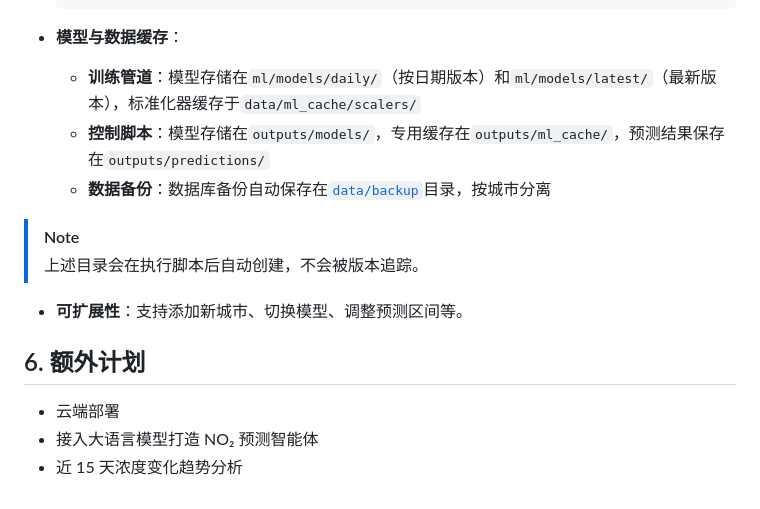
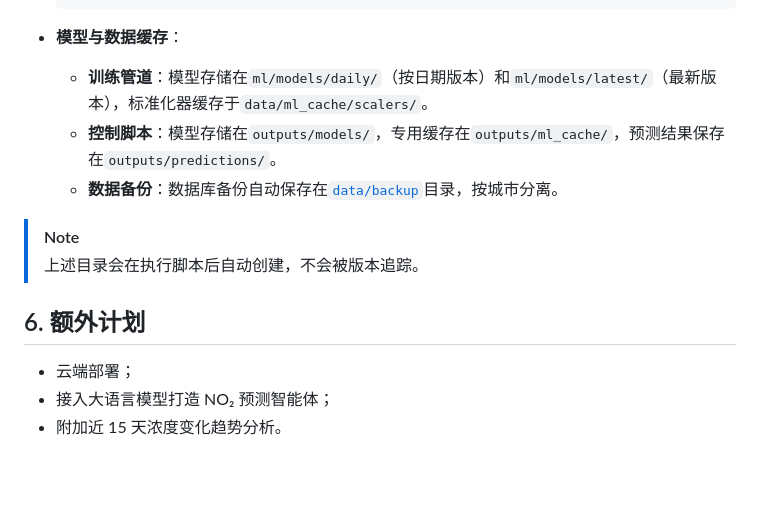
Before and after one commit to Scream9371/no2-prediction-system, a Markdown page: README.md, the part around one of its changes. GitHub-like rendering; blank space fills up the shorter version.

````diff
--- a/README.md
+++ b/README.md
@@ -234,16 +234,14 @@ no2-prediction-system/
 	python -m ml.src.control train --city dongguan          # 用东莞城市的历史NO₂浓度训练模型
 	```
 - **模型与数据缓存**：
-	- **训练管道**：模型存储在`ml/models/daily/`（按日期版本）和`ml/models/latest/`（最新版本），标准化器缓存于`data/ml_cache/scalers/`
-	- **控制脚本**：模型存储在`outputs/models/`，专用缓存在`outputs/ml_cache/`，预测结果保存在`outputs/predictions/`
-	- **数据备份**：数据库备份自动保存在[`data/backup`](data/backup)目录，按城市分离
+	- **训练管道**：模型存储在`ml/models/daily/`（按日期版本）和`ml/models/latest/`（最新版本），标准化器缓存于`data/ml_cache/scalers/`。
+	- **控制脚本**：模型存储在`outputs/models/`，专用缓存在`outputs/ml_cache/`，预测结果保存在`outputs/predictions/`。
+	- **数据备份**：数据库备份自动保存在[`data/backup`](data/backup)目录，按城市分离。
 
 > [!NOTE]
 > 上述目录会在执行脚本后自动创建，不会被版本追踪。
 
-- **可扩展性**：支持添加新城市、切换模型、调整预测区间等。
-
 ## 6. 额外计划
-- 云端部署
-- 接入大语言模型打造 NO₂ 预测智能体
-- 近 15 天浓度变化趋势分析
+- 云端部署；
+- 接入大语言模型打造 NO₂ 预测智能体；
+- 附加近 15 天浓度变化趋势分析。
````
Also changed, not shown: other parts of README.md (+8 -8 lines).
